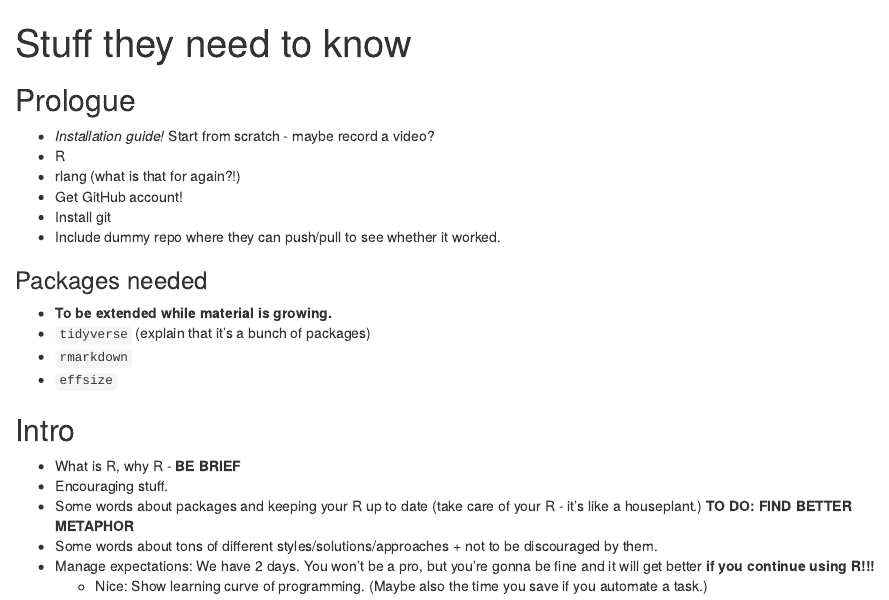
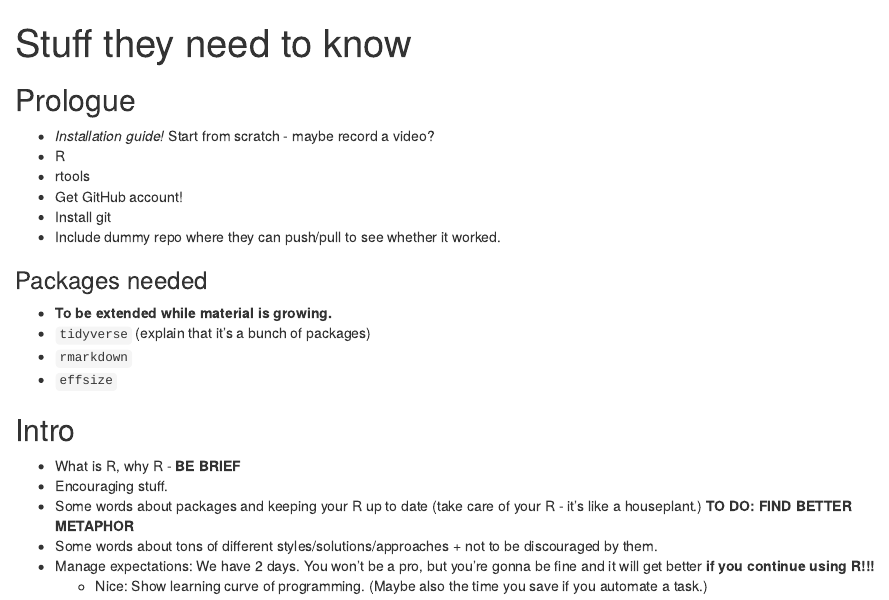
Before and after one commit to einGlasRotwein/r_workshop_pug, an R Markdown document (Planning/brainstorming.Rmd): the page in a window 1100 px wide, from its top. Rendered offline with R 4.5, knitr and Pandoc, with nearby package versions.

Commit message:
I was stupid

```diff
--- a/Planning/brainstorming.Rmd
+++ b/Planning/brainstorming.Rmd
@@ -6,7 +6,7 @@ output: html_document
 ## Prologue
 - *Installation guide!* Start from scratch - maybe record a video?
 - R
-- rlang (what is that for again?!)
+- rtools
 - Get GitHub account!
 - Install git
 - Include dummy repo where they can push/pull to see whether it worked.
```
